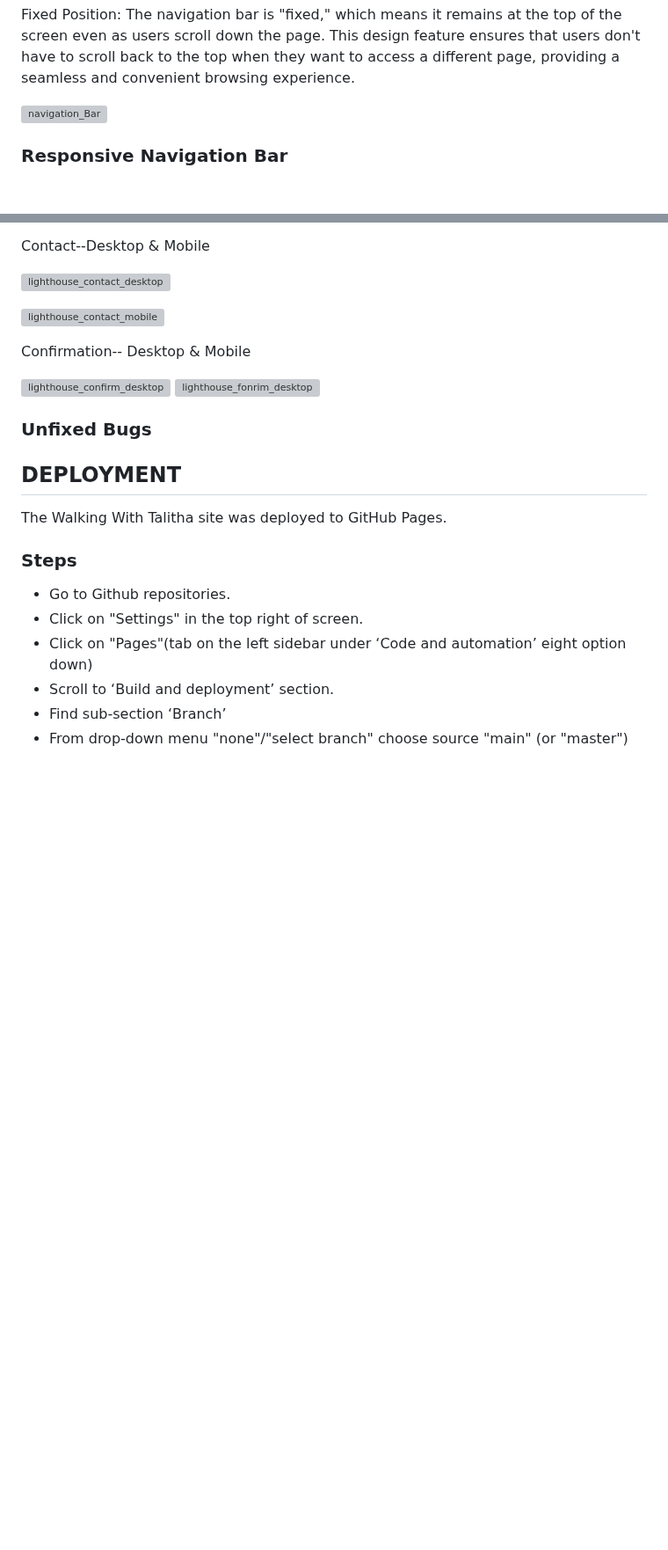
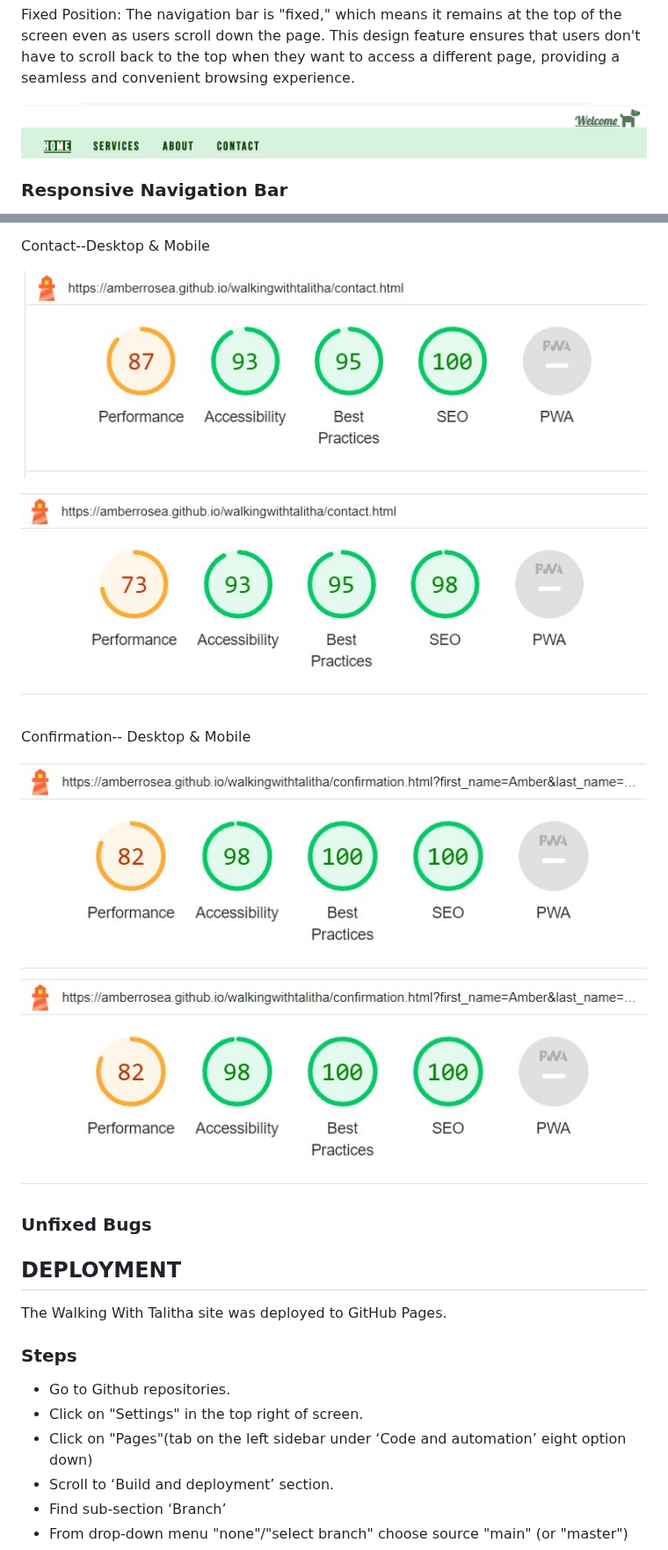
Before and after one commit to AmberRoseA/WalkingWithTalitha, a Markdown page: README.md, 2 parts joined by grey strips. Shown at 88% size. Rendered like a GitHub page; blank space fills up the shorter version; grey boxes are pictures that could not be loaded.

```diff
--- a/README.md
+++ b/README.md
@@ -26,7 +26,7 @@ Visual Feedback: When a menu option is selected, the text will transform to whit
 
 Fixed Position: The navigation bar is "fixed," which means it remains at the top of the screen even as users scroll down the page. This design feature ensures that users don't have to scroll back to the top when they want to access a different page, providing a seamless and convenient browsing experience.
 
-![navigation_Bar](assets/readme.docs/nav-bar.png)
+![navigation_Bar](readme_files/nav-bar.png)
 
 ### Responsive Navigation Bar
 
@@ -503,14 +503,14 @@ About--Desktop & Mobile
 
 Contact--Desktop & Mobile
 
-![lighthouse_contact_desktop](assets/readme.docs/lighthouse-contact-desktop.jpg)
+![lighthouse_contact_desktop](readme_files/lighthouse-contact-desktop.jpg)
 
-![lighthouse_contact_mobile](assets/readme.docs/lighthouse-contact-mobile.jpg)
+![lighthouse_contact_mobile](readme_files/lighthouse-contact-mobile.jpg)
 
 Confirmation-- Desktop & Mobile
 
-![lighthouse_confirm_desktop](assets/readme.docs/lighthouse-confirm-desktop.jpg)
-![lighthouse_fonrim_desktop](assets/readme.docs/lighthouse-confirm-desktop.jpg)
+![lighthouse_confirm_desktop](readme_files/lighthouse-confirm-desktop.jpg)
+![lighthouse_fonrim_desktop](readme_files/lighthouse-confirm-desktop.jpg)
 
 
 
```
Also changed, not shown: other parts of README.md (+39 -39 lines).
